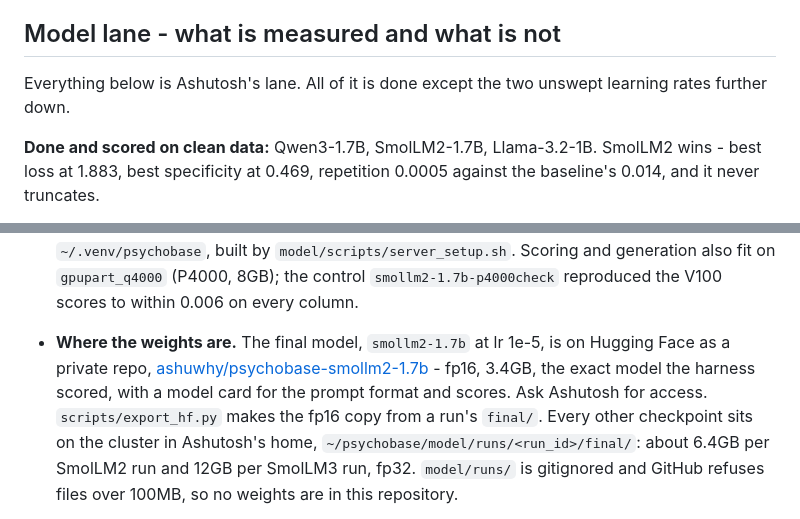
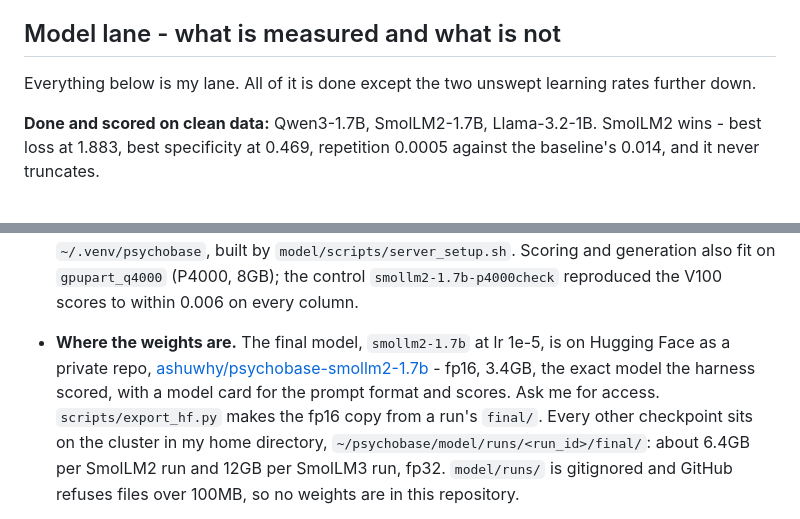
Before and after one commit to ashuwhy/psychobase, a Markdown page: model/TASKS.md, 2 parts joined by grey strips. Drawn GitHub-style.

```diff
--- a/model/TASKS.md
+++ b/model/TASKS.md
@@ -340,7 +340,7 @@ yours - it usually is not.
 
 ## Model lane - what is measured and what is not
 
-Everything below is Ashutosh's lane. All of it is done except the two unswept
+Everything below is my lane. All of it is done except the two unswept
 learning rates further down.
 
 **Done and scored on clean data:** Qwen3-1.7B, SmolLM2-1.7B, Llama-3.2-1B.
@@ -419,9 +419,9 @@ and human pass that has not started.
   Hugging Face as a private repo,
   [ashuwhy/psychobase-smollm2-1.7b](https://huggingface.co/ashuwhy/psychobase-smollm2-1.7b) -
   fp16, 3.4GB, the exact model the harness scored, with a model card for the
-  prompt format and scores. Ask Ashutosh for access. `scripts/export_hf.py`
+  prompt format and scores. Ask me for access. `scripts/export_hf.py`
   makes the fp16 copy from a run's `final/`. Every other checkpoint sits on the
-  cluster in Ashutosh's home, `~/psychobase/model/runs/<run_id>/final/`: about
+  cluster in my home directory, `~/psychobase/model/runs/<run_id>/final/`: about
   6.4GB per SmolLM2 run and 12GB per SmolLM3 run, fp32. `model/runs/` is
   gitignored and GitHub refuses files over 100MB, so no weights are in this
   repository.
```
Also changed, not shown: README.md (+1 -1 lines).
